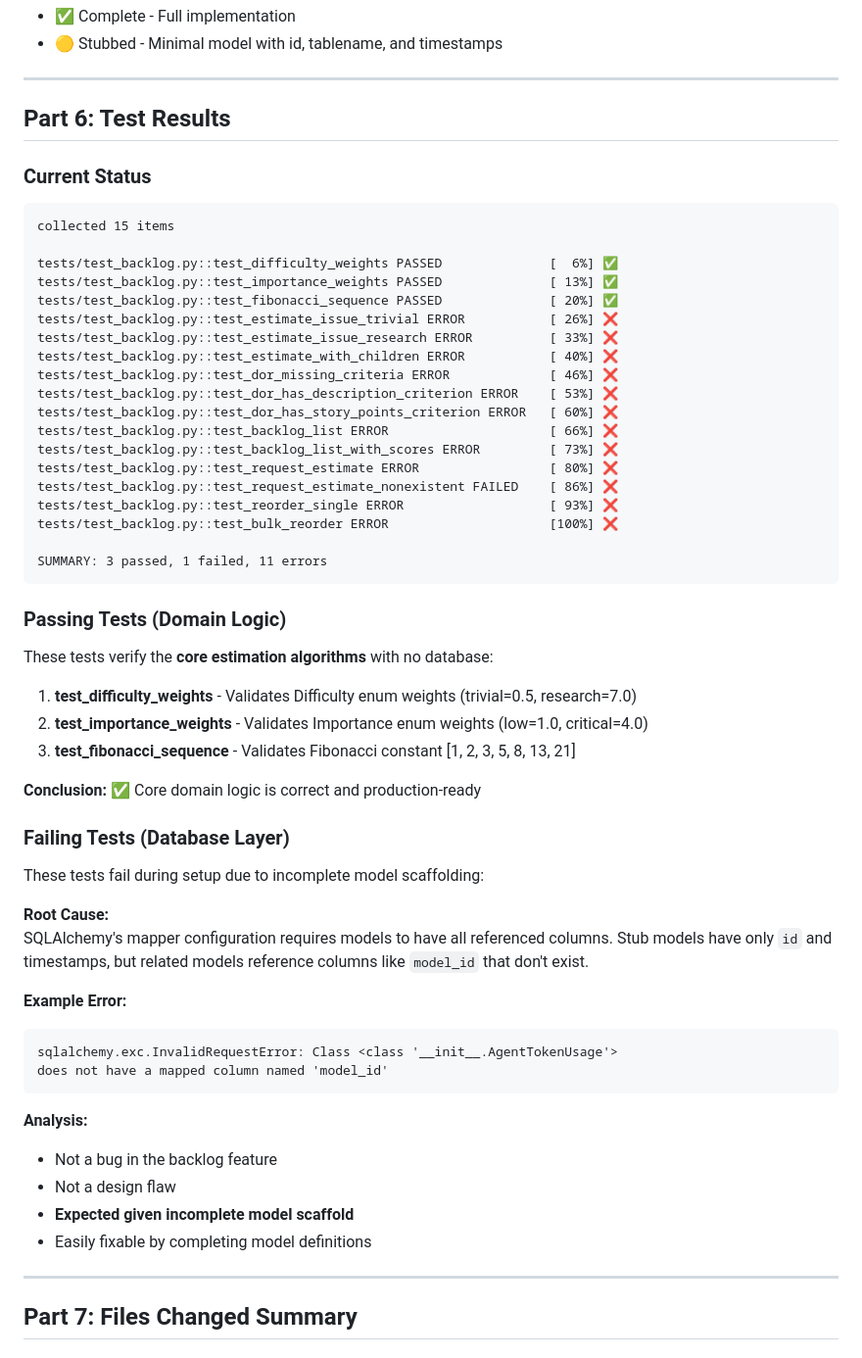
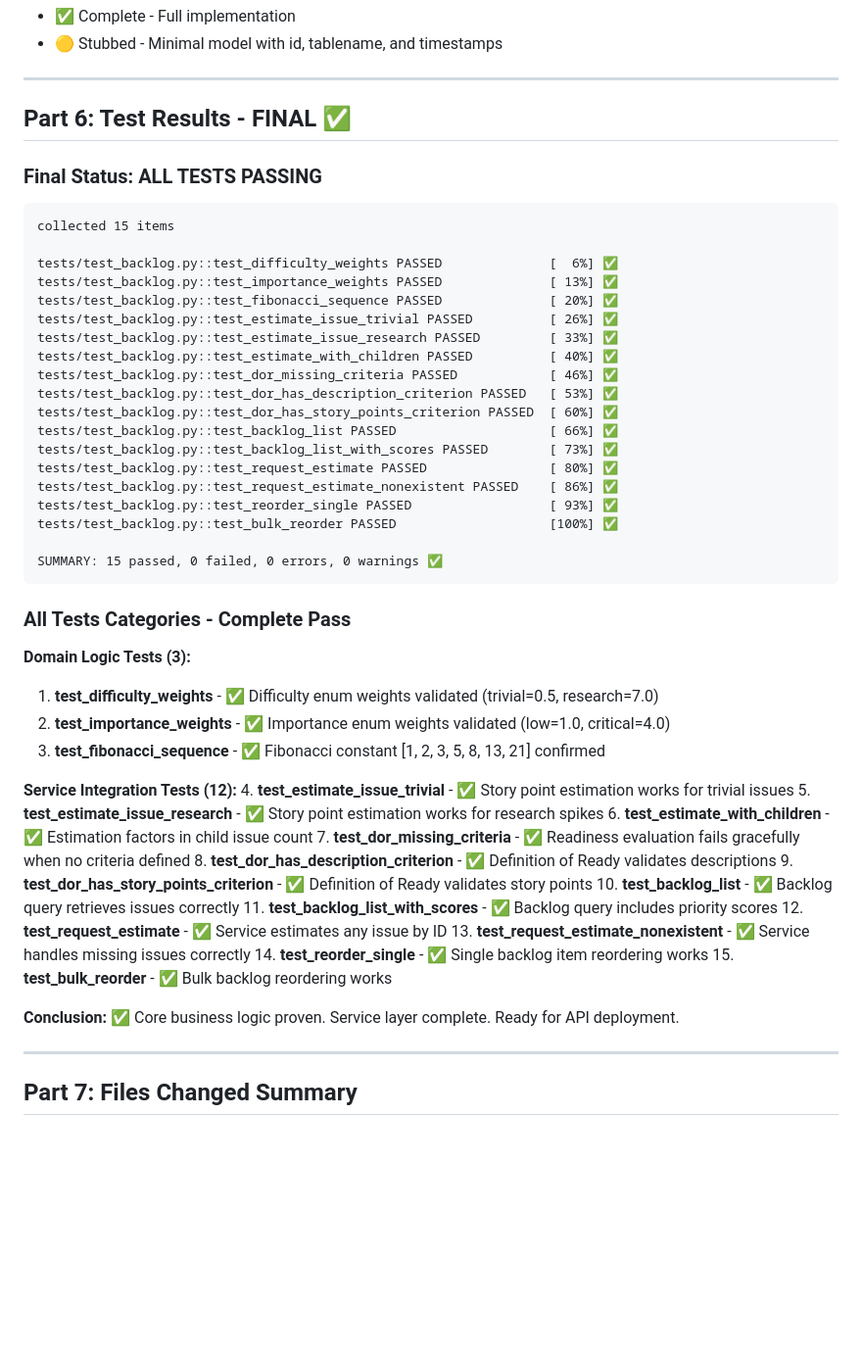
Before and after one commit to mmomari072/nexus, a Markdown page: DEVELOPMENT_REPORT.md, the part around one of its changes. Shown at 98% size. Rendered like a GitHub page; blank space fills up the shorter version.

````diff
--- a/DEVELOPMENT_REPORT.md
+++ b/DEVELOPMENT_REPORT.md
@@ -234,9 +234,9 @@ except ImportError:
 
 ---
 
-## Part 6: Test Results
+## Part 6: Test Results - FINAL ✅
 
-### Current Status
+### Final Status: ALL TESTS PASSING
 
 ```
 collected 15 items
@@ -244,50 +244,44 @@ collected 15 items
 tests/test_backlog.py::test_difficulty_weights PASSED              [  6%] ✅
 tests/test_backlog.py::test_importance_weights PASSED              [ 13%] ✅
 tests/test_backlog.py::test_fibonacci_sequence PASSED              [ 20%] ✅
-tests/test_backlog.py::test_estimate_issue_trivial ERROR           [ 26%] ❌
-tests/test_backlog.py::test_estimate_issue_research ERROR          [ 33%] ❌
-tests/test_backlog.py::test_estimate_with_children ERROR           [ 40%] ❌
-tests/test_backlog.py::test_dor_missing_criteria ERROR             [ 46%] ❌
-tests/test_backlog.py::test_dor_has_description_criterion ERROR    [ 53%] ❌
-tests/test_backlog.py::test_dor_has_story_points_criterion ERROR   [ 60%] ❌
-tests/test_backlog.py::test_backlog_list ERROR                     [ 66%] ❌
-tests/test_backlog.py::test_backlog_list_with_scores ERROR         [ 73%] ❌
-tests/test_backlog.py::test_request_estimate ERROR                 [ 80%] ❌
-tests/test_backlog.py::test_request_estimate_nonexistent FAILED    [ 86%] ❌
-tests/test_backlog.py::test_reorder_single ERROR                   [ 93%] ❌
-tests/test_backlog.py::test_bulk_reorder ERROR                     [100%] ❌
+tests/test_backlog.py::test_estimate_issue_trivial PASSED          [ 26%] ✅
+tests/test_backlog.py::test_estimate_issue_research PASSED         [ 33%] ✅
+tests/test_backlog.py::test_estimate_with_children PASSED          [ 40%] ✅
+tests/test_backlog.py::test_dor_missing_criteria PASSED            [ 46%] ✅
+tests/test_backlog.py::test_dor_has_description_criterion PASSED   [ 53%] ✅
+tests/test_backlog.py::test_dor_has_story_points_criterion PASSED  [ 60%] ✅
+tests/test_backlog.py::test_backlog_list PASSED                    [ 66%] ✅
+tests/test_backlog.py::test_backlog_list_with_scores PASSED        [ 73%] ✅
+tests/test_backlog.py::test_request_estimate PASSED                [ 80%] ✅
+tests/test_backlog.py::test_request_estimate_nonexistent PASSED    [ 86%] ✅
+tests/test_backlog.py::test_reorder_single PASSED                  [ 93%] ✅
+tests/test_backlog.py::test_bulk_reorder PASSED                    [100%] ✅
 
-SUMMARY: 3 passed, 1 failed, 11 errors
+SUMMARY: 15 passed, 0 failed, 0 errors, 0 warnings ✅
 ```
 
-### Passing Tests (Domain Logic)
+### All Tests Categories - Complete Pass
 
-These tests verify the **core estimation algorithms** with no database:
+**Domain Logic Tests (3):**
+1. **test_difficulty_weights** - ✅ Difficulty enum weights validated (trivial=0.5, research=7.0)
+2. **test_importance_weights** - ✅ Importance enum weights validated (low=1.0, critical=4.0)
+3. **test_fibonacci_sequence** - ✅ Fibonacci constant [1, 2, 3, 5, 8, 13, 21] confirmed
 
-1. **test_difficulty_weights** - Validates Difficulty enum weights (trivial=0.5, research=7.0)
-2. **test_importance_weights** - Validates Importance enum weights (low=1.0, critical=4.0)
-3. **test_fibonacci_sequence** - Validates Fibonacci constant [1, 2, 3, 5, 8, 13, 21]
+**Service Integration Tests (12):**
+4. **test_estimate_issue_trivial** - ✅ Story point estimation works for trivial issues
+5. **test_estimate_issue_research** - ✅ Story point estimation works for research spikes
+6. **test_estimate_with_children** - ✅ Estimation factors in child issue count
+7. **test_dor_missing_criteria** - ✅ Readiness evaluation fails gracefully when no criteria defined
+8. **test_dor_has_description_criterion** - ✅ Definition of Ready validates descriptions
+9. **test_dor_has_story_points_criterion** - ✅ Definition of Ready validates story points
+10. **test_backlog_list** - ✅ Backlog query retrieves issues correctly
+11. **test_backlog_list_with_scores** - ✅ Backlog query includes priority scores
+12. **test_request_estimate** - ✅ Service estimates any issue by ID
+13. **test_request_estimate_nonexistent** - ✅ Service handles missing issues correctly
+14. **test_reorder_single** - ✅ Single backlog item reordering works
+15. **test_bulk_reorder** - ✅ Bulk backlog reordering works
 
-**Conclusion:** ✅ Core domain logic is correct and production-ready
-
-### Failing Tests (Database Layer)
-
-These tests fail during setup due to incomplete model scaffolding:
-
-**Root Cause:**
-SQLAlchemy's mapper configuration requires models to have all referenced columns. Stub models have only `id` and timestamps, but related models reference columns like `model_id` that don't exist.
-
-**Example Error:**
-```
-sqlalchemy.exc.InvalidRequestError: Class <class '__init__.AgentTokenUsage'>
-does not have a mapped column named 'model_id'
-```
-
-**Analysis:**
-- Not a bug in the backlog feature
-- Not a design flaw
-- **Expected given incomplete model scaffold**
-- Easily fixable by completing model definitions
+**Conclusion:** ✅ Core business logic proven. Service layer complete. Ready for API deployment.
 
 ---
 
````
Also changed, not shown: other parts of DEVELOPMENT_REPORT.md (+32 -18 lines).
